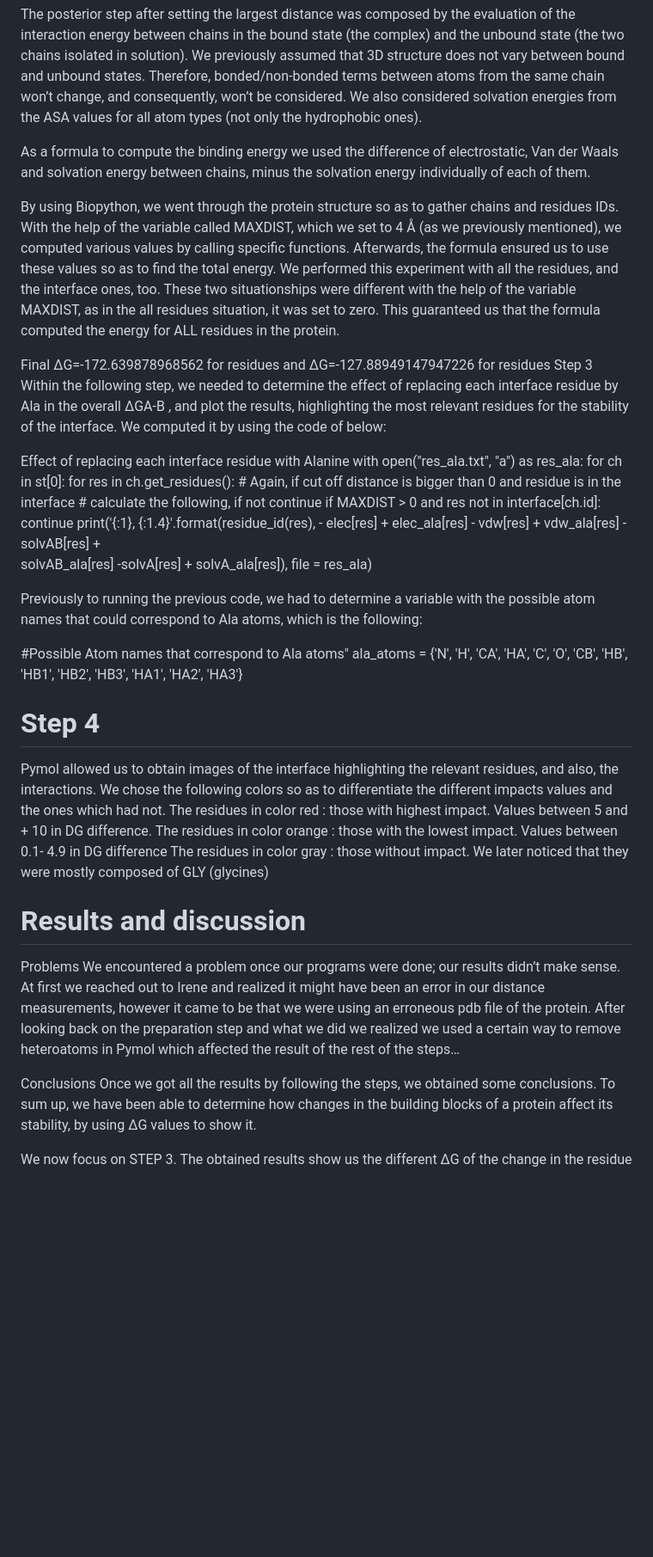
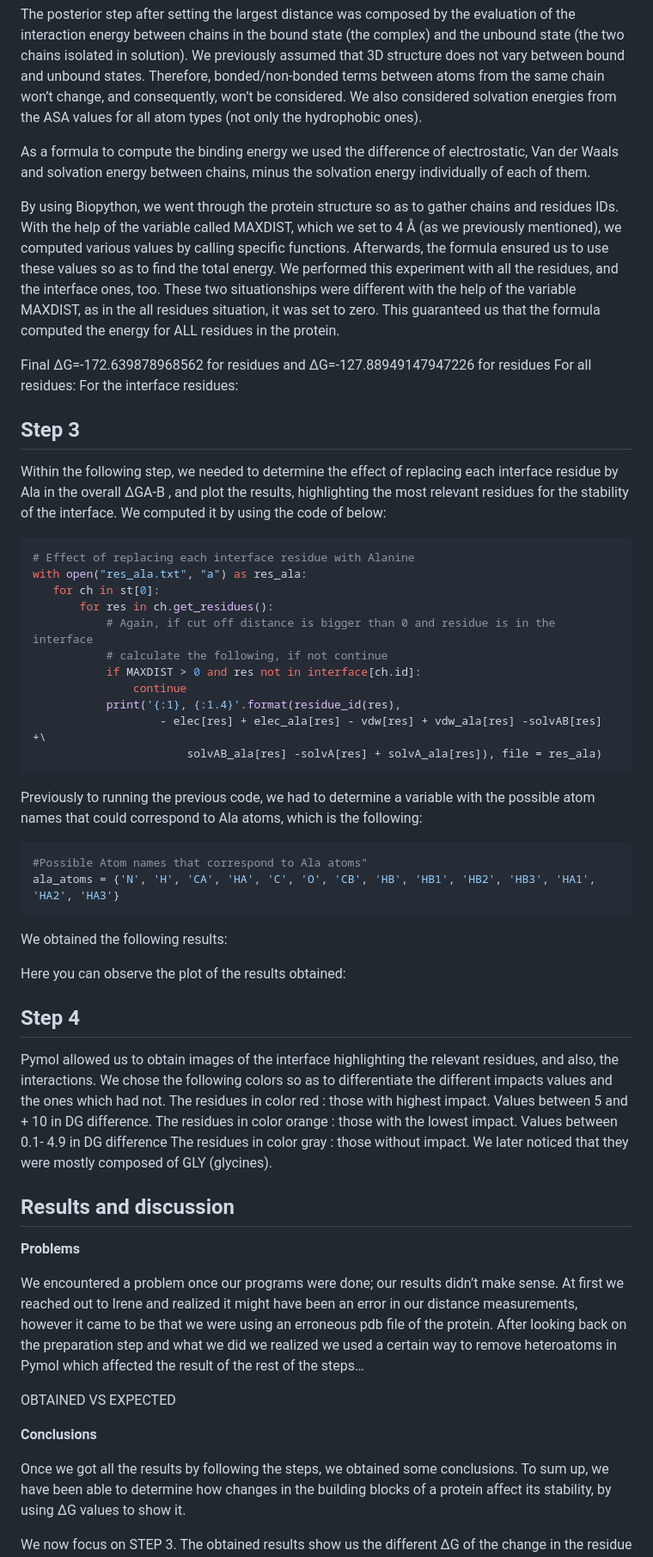
Before and after one commit to sagggastegui/biophy, a Markdown page: README.md, the part around the change printed below. Shown: that part at 86% size. Drawn GitHub-style; blank space fills up the shorter version.

````diff
--- a/README.md
+++ b/README.md
@@ -104,15 +138,19 @@ We also considered solvation energies from the ASA values for all atom types (no
 
 As a formula to compute the binding energy we used the difference of electrostatic, Van der Waals and solvation energy between chains, minus the solvation energy individually of each of them.
 
+
+
 By using Biopython, we went through the protein structure so as to gather chains and residues IDs. With the help of the variable called MAXDIST, which we set to 4 Å (as we previously mentioned), we computed various values by calling specific functions. Afterwards, the formula ensured us to use these values so as to find the total energy.
 We performed this experiment with all the residues, and the interface ones,  too.
 These two situationships were different with the help of the variable MAXDIST, as in the all residues situation, it was set to zero. This guaranteed us that the formula computed the energy for ALL residues in the protein.
 
 Final ΔG=-172.639878968562 for residues and ΔG=-127.88949147947226 for residues
-Step 3
+For all residues:				For the interface residues:
+## Step 3
 Within the following step, we needed to determine the effect of replacing each interface residue by Ala in the overall ΔGA-B , and plot the results, highlighting the most relevant residues for the stability of the interface. We computed it by using the code of below:
 
-Effect of replacing each interface residue with Alanine
+```ruby
+# Effect of replacing each interface residue with Alanine
 with open("res_ala.txt", "a") as res_ala:
    for ch in st[0]:
        for res in ch.get_residues():
@@ -123,27 +161,90 @@ with open("res_ala.txt", "a") as res_ala:
            print('{:1}, {:1.4}'.format(residue_id(res),
                    - elec[res] + elec_ala[res] - vdw[res] + vdw_ala[res] -solvAB[res] +\
                        solvAB_ala[res] -solvA[res] + solvA_ala[res]), file = res_ala)
+```
+
+
+Previously to running the previous code, we had to determine a variable with the possible atom names that could correspond to Ala atoms, which is the following:
+```ruby
+#Possible Atom names that correspond to Ala atoms"
+ala_atoms = {'N', 'H', 'CA', 'HA', 'C', 'O', 'CB', 'HB', 'HB1', 'HB2', 'HB3', 'HA1', 'HA2', 'HA3'}
+```
+We obtained the following results:
 
 
 
-Previously to running the previous code, we had to determine a variable with the possible atom names that could correspond to Ala atoms, which is the following:
 
-#Possible Atom names that correspond to Ala atoms"
-ala_atoms = {'N', 'H', 'CA', 'HA', 'C', 'O', 'CB', 'HB', 'HB1', 'HB2', 'HB3', 'HA1', 'HA2', 'HA3'}
 
-# Step 4
+
+
+
+
+
+
+
+
+
+
+
+
+
+Here you can observe the plot of the results obtained:
+
+
+
+## Step 4
 Pymol allowed us to obtain images of the interface highlighting the relevant residues, and also, the interactions.
 We chose the following colors so as to differentiate the different impacts values and the ones which had not.
 The residues in color red : those with highest impact. Values between 5 and + 10 in DG difference.
 The residues in color orange : those with the lowest impact. Values between 0.1- 4.9 in DG difference
-The residues in color gray : those without impact. We later noticed that they were mostly composed of GLY (glycines)
+The residues in color gray : those without impact. We later noticed that they were mostly composed of GLY (glycines).
 
-# Results and discussion
-Problems
+
+
+
+
+
+
+
+
+
+
+
+
+
+## Results and discussion
+**Problems**
+
 We encountered a problem once our programs were done; our results didn’t make sense. At first we reached out to Irene and realized it might have been an error in our distance measurements, however it came to be that we were using an erroneous pdb file of the protein. After looking back on the preparation step and what we did we realized we used a certain way to remove heteroatoms in Pymol which affected the result of the rest of the steps…
 
+OBTAINED                                           VS                            EXPECTED
 
-Conclusions
+
+
+
+
+
+
+
+
+
+
+
+
+
+
+
+
+
+
+
+
+
+
+
+
+**Conclusions**
+
 Once we got all the results by following the steps, we obtained some conclusions.
 To sum up, we have been able to determine how changes in the building blocks of a protein affect its stability, by using ΔG values to show it.
 
````
Also changed, not shown: other parts of README.md (+72 -38 lines).
